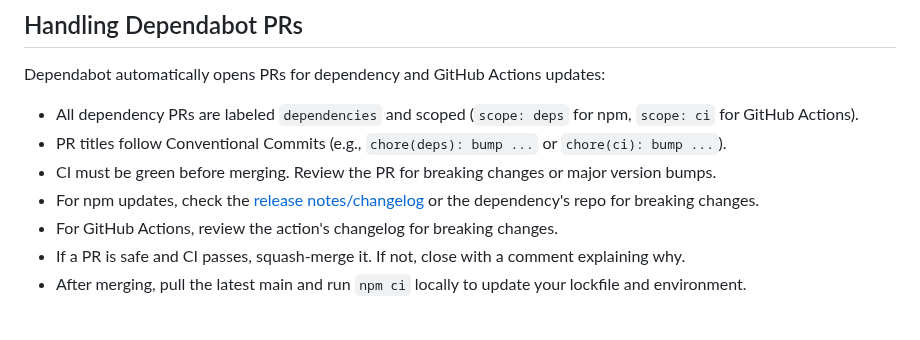
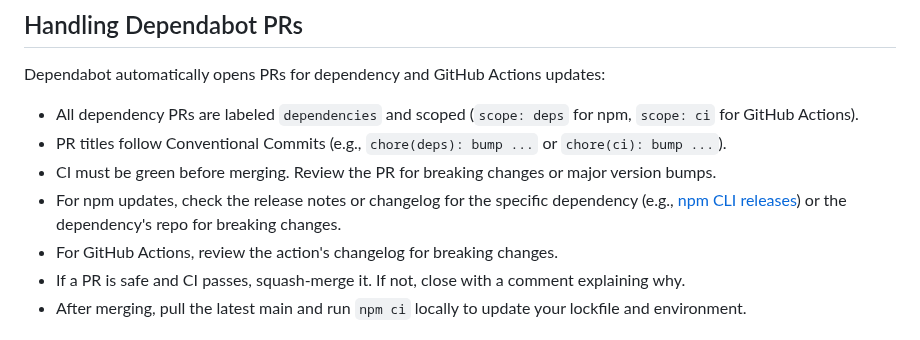
Before and after one commit to amanthanvi/synac, a Markdown page: CONTRIBUTING.md, the part around the change. Rendered like a GitHub page.

Commit message:
Update CONTRIBUTING.md
Co-authored-by: Copilot <175728472+Copilot@users.noreply.github.com>

```diff
--- a/CONTRIBUTING.md
+++ b/CONTRIBUTING.md
@@ -109,7 +109,7 @@ Dependabot automatically opens PRs for dependency and GitHub Actions updates:
 - All dependency PRs are labeled `dependencies` and scoped (`scope: deps` for npm, `scope: ci` for GitHub Actions).
 - PR titles follow Conventional Commits (e.g., `chore(deps): bump ...` or `chore(ci): bump ...`).
 - CI must be green before merging. Review the PR for breaking changes or major version bumps.
-- For npm updates, check the [release notes/changelog](https://github.com/npm/cli/releases) or the dependency's repo for breaking changes.
+- For npm updates, check the release notes or changelog for the specific dependency (e.g., [npm CLI releases](https://github.com/npm/cli/releases)) or the dependency's repo for breaking changes.
 - For GitHub Actions, review the action's changelog for breaking changes.
 - If a PR is safe and CI passes, squash-merge it. If not, close with a comment explaining why.
 - After merging, pull the latest main and run `npm ci` locally to update your lockfile and environment.
```
